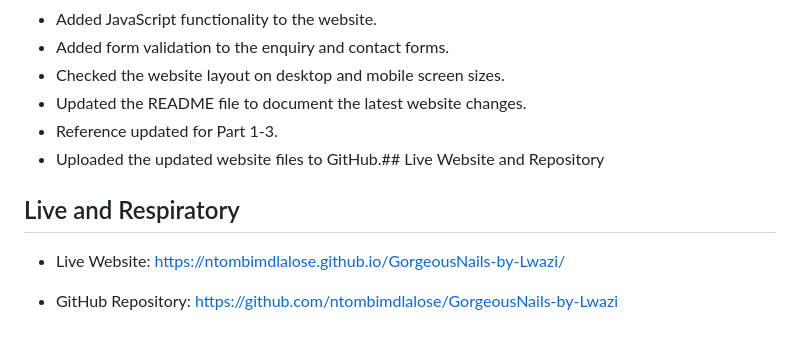
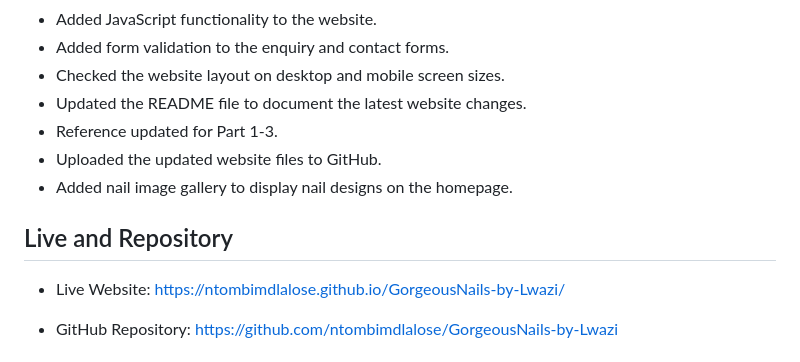
Before and after one commit to ntombimdlalose/GorgeousNails-by-Lwazi, a Markdown page: README.md, the part around the change. Rendered like a GitHub page.

```diff
--- a/README.md
+++ b/README.md
@@ -100,9 +100,10 @@ GorgeousNails by Lwazi.2026. Business information and services [Personal collect
 - Checked the website layout on desktop and mobile screen sizes.
 - Updated the README file to document the latest website changes.
 - Reference updated for Part 1-3.
-- Uploaded the updated website files to GitHub.## Live Website and Repository
+- Uploaded the updated website files to GitHub.
+- Added nail image gallery to display nail designs on the homepage.
 
-## Live and Respiratory
+## Live and Repository
 - Live Website: https://ntombimdlalose.github.io/GorgeousNails-by-Lwazi/
 
 - GitHub Repository: https://github.com/ntombimdlalose/GorgeousNails-by-Lwazi
```
